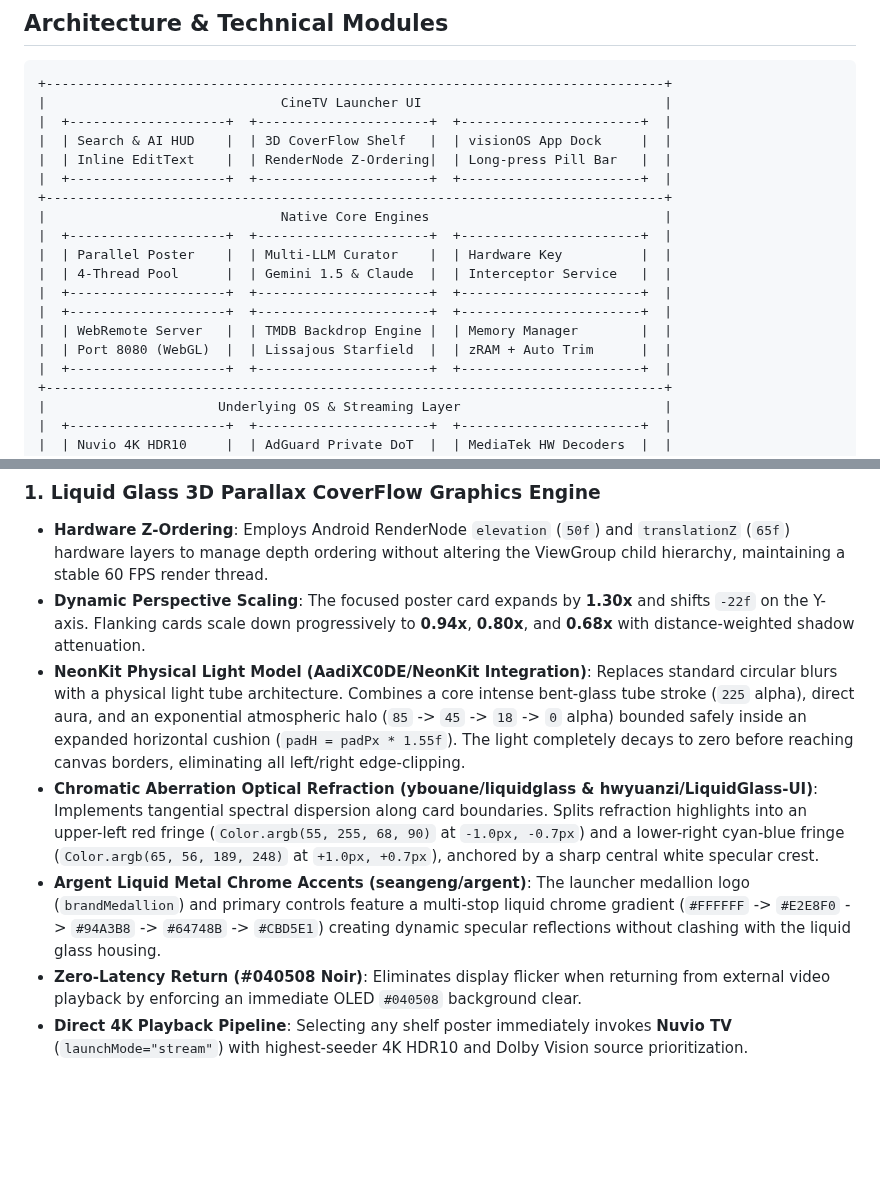
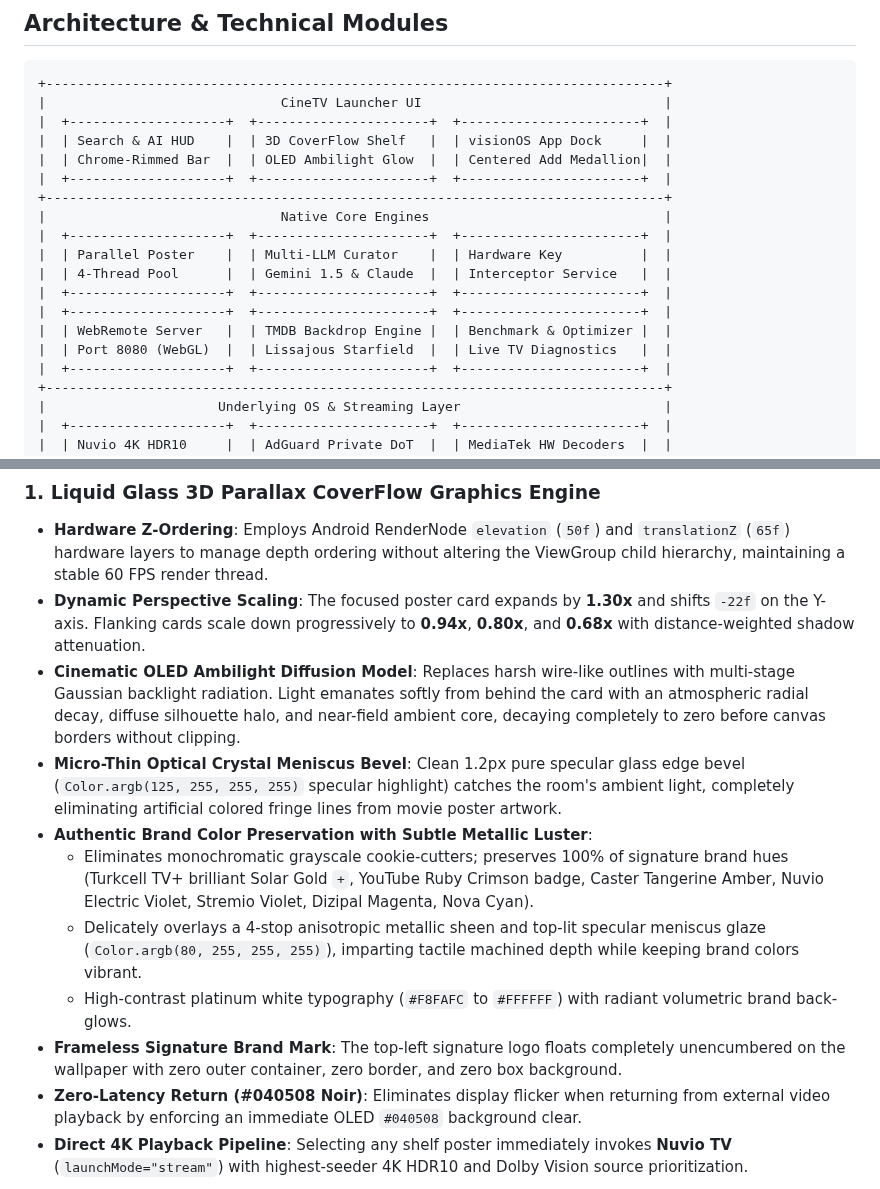
Before and after one commit to AlptugDag/cinetv-launcher, a Markdown page: README.md, 2 parts joined by grey strips. Drawn GitHub-style; blank space fills up the shorter version.

```diff
--- a/README.md
+++ b/README.md
@@ -92,7 +92,7 @@ The launcher analyzes the color histogram of the focused movie poster across 12
 |                              CineTV Launcher UI                               |
 |  +--------------------+  +----------------------+  +-----------------------+  |
 |  | Search & AI HUD    |  | 3D CoverFlow Shelf   |  | visionOS App Dock     |  |
-|  | Inline EditText    |  | RenderNode Z-Ordering|  | Long-press Pill Bar   |  |
+|  | Chrome-Rimmed Bar  |  | OLED Ambilight Glow  |  | Centered Add Medallion|  |
 |  +--------------------+  +----------------------+  +-----------------------+  |
 +-------------------------------------------------------------------------------+
 |                              Native Core Engines                              |
@@ -101,8 +101,8 @@ The launcher analyzes the color histogram of the focused movie poster across 12
 |  | 4-Thread Pool      |  | Gemini 1.5 & Claude  |  | Interceptor Service   |  |
 |  +--------------------+  +----------------------+  +-----------------------+  |
 |  +--------------------+  +----------------------+  +-----------------------+  |
-|  | WebRemote Server   |  | TMDB Backdrop Engine |  | Memory Manager        |  |
-|  | Port 8080 (WebGL)  |  | Lissajous Starfield  |  | zRAM + Auto Trim      |  |
+|  | WebRemote Server   |  | TMDB Backdrop Engine |  | Benchmark & Optimizer |  |
+|  | Port 8080 (WebGL)  |  | Lissajous Starfield  |  | Live TV Diagnostics   |  |
 |  +--------------------+  +----------------------+  +-----------------------+  |
 +-------------------------------------------------------------------------------+
 |                      Underlying OS & Streaming Layer                          |
@@ -118,9 +118,13 @@ The launcher analyzes the color histogram of the focused movie poster across 12
 ### 1. Liquid Glass 3D Parallax CoverFlow Graphics Engine
 - **Hardware Z-Ordering**: Employs Android RenderNode `elevation` (`50f`) and `translationZ` (`65f`) hardware layers to manage depth ordering without altering the ViewGroup child hierarchy, maintaining a stable 60 FPS render thread.
 - **Dynamic Perspective Scaling**: The focused poster card expands by **1.30x** and shifts `-22f` on the Y-axis. Flanking cards scale down progressively to **0.94x**, **0.80x**, and **0.68x** with distance-weighted shadow attenuation.
-- **NeonKit Physical Light Model (AadiXC0DE/NeonKit Integration)**: Replaces standard circular blurs with a physical light tube architecture. Combines a core intense bent-glass tube stroke (`225` alpha), direct aura, and an exponential atmospheric halo (`85` -> `45` -> `18` -> `0` alpha) bounded safely inside an expanded horizontal cushion (`padH = padPx * 1.55f`). The light completely decays to zero before reaching canvas borders, eliminating all left/right edge-clipping.
-- **Chromatic Aberration Optical Refraction (ybouane/liquidglass & hwyuanzi/LiquidGlass-UI)**: Implements tangential spectral dispersion along card boundaries. Splits refraction highlights into an upper-left red fringe (`Color.argb(55, 255, 68, 90)` at `-1.0px, -0.7px`) and a lower-right cyan-blue fringe (`Color.argb(65, 56, 189, 248)` at `+1.0px, +0.7px`), anchored by a sharp central white specular crest.
-- **Argent Liquid Metal Chrome Accents (seangeng/argent)**: The launcher medallion logo (`brandMedallion`) and primary controls feature a multi-stop liquid chrome gradient (`#FFFFFF` -> `#E2E8F0` -> `#94A3B8` -> `#64748B` -> `#CBD5E1`) creating dynamic specular reflections without clashing with the liquid glass housing.
+- **Cinematic OLED Ambilight Diffusion Model**: Replaces harsh wire-like outlines with multi-stage Gaussian backlight radiation. Light emanates softly from behind the card with an atmospheric radial decay, diffuse silhouette halo, and near-field ambient core, decaying completely to zero before canvas borders without clipping.
+- **Micro-Thin Optical Crystal Meniscus Bevel**: Clean 1.2px pure specular glass edge bevel (`Color.argb(125, 255, 255, 255)` specular highlight) catches the room's ambient light, completely eliminating artificial colored fringe lines from movie poster artwork.
+- **Authentic Brand Color Preservation with Subtle Metallic Luster**:
+  - Eliminates monochromatic grayscale cookie-cutters; preserves 100% of signature brand hues (Turkcell TV+ brilliant Solar Gold `+`, YouTube Ruby Crimson badge, Caster Tangerine Amber, Nuvio Electric Violet, Stremio Violet, Dizipal Magenta, Nova Cyan).
+  - Delicately overlays a 4-stop anisotropic metallic sheen and top-lit specular meniscus glaze (`Color.argb(80, 255, 255, 255)`), imparting tactile machined depth while keeping brand colors vibrant.
+  - High-contrast platinum white typography (`#F8FAFC` to `#FFFFFF`) with radiant volumetric brand back-glows.
+- **Frameless Signature Brand Mark**: The top-left signature logo floats completely unencumbered on the wallpaper with zero outer container, zero border, and zero box background.
 - **Zero-Latency Return (#040508 Noir)**: Eliminates display flicker when returning from external video playback by enforcing an immediate OLED `#040508` background clear.
 - **Direct 4K Playback Pipeline**: Selecting any shelf poster immediately invokes **Nuvio TV** (`launchMode="stream"`) with highest-seeder 4K HDR10 and Dolby Vision source prioritization.
 
```
Also changed, not shown: other parts of README.md (+21 -6 lines), docs/screenshots/dock_nuvio_showcase.png, 11 other files.
